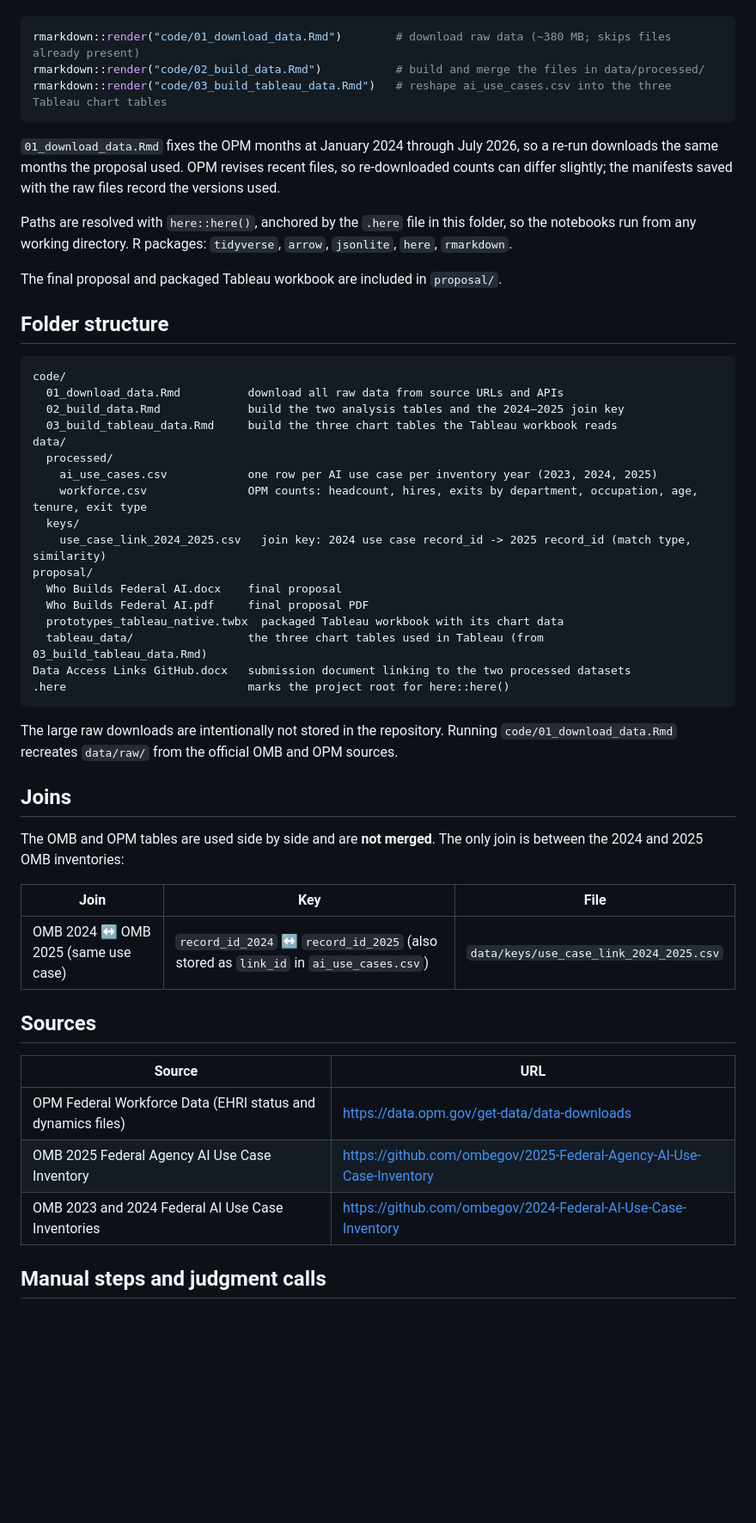
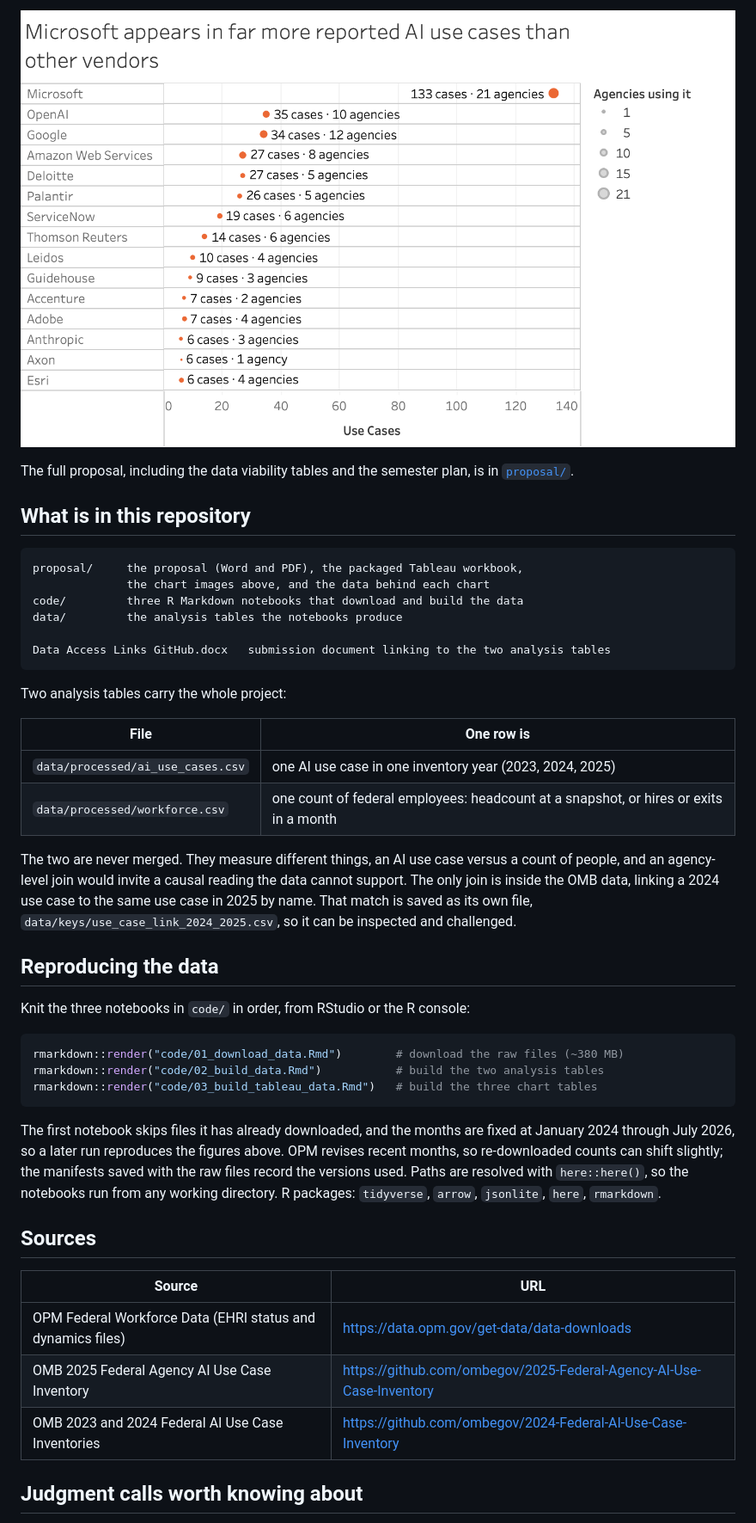
Before and after one commit to guozhan11/who-builds-federal-ai, a Markdown page: README.md, the part around the change printed below. Shown: that part at 86% size. Rendered like a GitHub page; pictures changed too: proposal/figures/prototype3_vendor_concentration.png (added); blank space fills up the shorter version.

````diff
--- a/README.md
+++ b/README.md
@@ -13,55 +25,46 @@ The two final analysis tables are included in `data/processed/`. To reproduce th
+![Vendors named in 2025 federal AI use cases](proposal/figures/prototype3_vendor_concentration.png)
+
+The full proposal, including the data viability tables and the semester plan, is in [`proposal/`](proposal).
+
+## What is in this repository
+
+```
+proposal/     the proposal (Word and PDF), the packaged Tableau workbook,
+              the chart images above, and the data behind each chart
+code/         three R Markdown notebooks that download and build the data
+data/         the analysis tables the notebooks produce
+
+Data Access Links GitHub.docx   submission document linking to the two analysis tables
+```
+
+Two analysis tables carry the whole project:
+
+| File | One row is |
+|------------------------------------|------------------------------------|
+| `data/processed/ai_use_cases.csv` | one AI use case in one inventory year (2023, 2024, 2025) |
+| `data/processed/workforce.csv` | one count of federal employees: headcount at a snapshot, or hires or exits in a month |
+
+The two are never merged. They measure different things, an AI use case versus a count of people, and an agency-level join would invite a causal reading the data cannot support. The only join is inside the OMB data, linking a 2024 use case to the same use case in 2025 by name. That match is saved as its own file, `data/keys/use_case_link_2024_2025.csv`, so it can be inspected and challenged.
+
+## Reproducing the data
+
+Knit the three notebooks in `code/` in order, from RStudio or the R console:
 
 ``` r
-rmarkdown::render("code/01_download_data.Rmd")        # download raw data (~380 MB; skips files already present)
-rmarkdown::render("code/02_build_data.Rmd")           # build and merge the files in data/processed/
-rmarkdown::render("code/03_build_tableau_data.Rmd")   # reshape ai_use_cases.csv into the three Tableau chart tables
+rmarkdown::render("code/01_download_data.Rmd")        # download the raw files (~380 MB)
+rmarkdown::render("code/02_build_data.Rmd")           # build the two analysis tables
+rmarkdown::render("code/03_build_tableau_data.Rmd")   # build the three chart tables
 ```
 
-`01_download_data.Rmd` fixes the OPM months at January 2024 through July 2026, so a re-run downloads the same months the proposal used. OPM revises recent files, so re-downloaded counts can differ slightly; the manifests saved with the raw files record the versions used.
-
-Paths are resolved with `here::here()`, anchored by the `.here` file in this folder, so the notebooks run from any working directory. R packages: `tidyverse`, `arrow`, `jsonlite`, `here`, `rmarkdown`.
-
-The final proposal and packaged Tableau workbook are included in `proposal/`.
-
-## Folder structure
-
-```
-code/
-  01_download_data.Rmd          download all raw data from source URLs and APIs
-  02_build_data.Rmd             build the two analysis tables and the 2024–2025 join key
-  03_build_tableau_data.Rmd     build the three chart tables the Tableau workbook reads
-data/
-  processed/
-    ai_use_cases.csv            one row per AI use case per inventory year (2023, 2024, 2025)
-    workforce.csv               OPM counts: headcount, hires, exits by department, occupation, age, tenure, exit type
-  keys/
-    use_case_link_2024_2025.csv   join key: 2024 use case record_id -> 2025 record_id (match type, similarity)
-proposal/
-  Who Builds Federal AI.docx    final proposal
-  Who Builds Federal AI.pdf     final proposal PDF
-  prototypes_tableau_native.twbx  packaged Tableau workbook with its chart data
-  tableau_data/                 the three chart tables used in Tableau (from 03_build_tableau_data.Rmd)
-Data Access Links GitHub.docx   submission document linking to the two processed datasets
-.here                           marks the project root for here::here()
-```
-
-The large raw downloads are intentionally not stored in the repository. Running `code/01_download_data.Rmd` recreates `data/raw/` from the official OMB and OPM sources.
-
-## Joins
-
-The OMB and OPM tables are used side by side and are **not merged**. The only join is between the 2024 and 2025 OMB inventories:
-
-| Join | Key | File |
-|----|----|----|
-| OMB 2024 ↔ OMB 2025 (same use case) | `record_id_2024` ↔ `record_id_2025` (also stored as `link_id` in `ai_use_cases.csv`) | `data/keys/use_case_link_2024_2025.csv` |
+The first notebook skips files it has already downloaded, and the months are fixed at January 2024 through July 2026, so a later run reproduces the figures above. OPM revises recent months, so re-downloaded counts can shift slightly; the manifests saved with the raw files record the versions used. Paths are resolved with `here::here()`, so the notebooks run from any working directory. R packages: `tidyverse`, `arrow`, `jsonlite`, `here`, `rmarkdown`.
 
 ## Sources
 
 | Source | URL |
-|----|----|
+|------------------------------------|------------------------------------|
 | OPM Federal Workforce Data (EHRI status and dynamics files) | <https://data.opm.gov/get-data/data-downloads> |
 | OMB 2025 Federal Agency AI Use Case Inventory | <https://github.com/ombegov/2025-Federal-Agency-AI-Use-Case-Inventory> |
 | OMB 2023 and 2024 Federal AI Use Case Inventories | <https://github.com/ombegov/2024-Federal-AI-Use-Case-Inventory> |
 
-## Manual steps and judgment calls
+## Judgment calls worth knowing about
 
````
Also changed, not shown: other parts of README.md (+23 -11 lines), proposal/figures/prototype1_make_or_buy.png (added), proposal/figures/prototype2_agency_topics.png (added), 5 other files.
